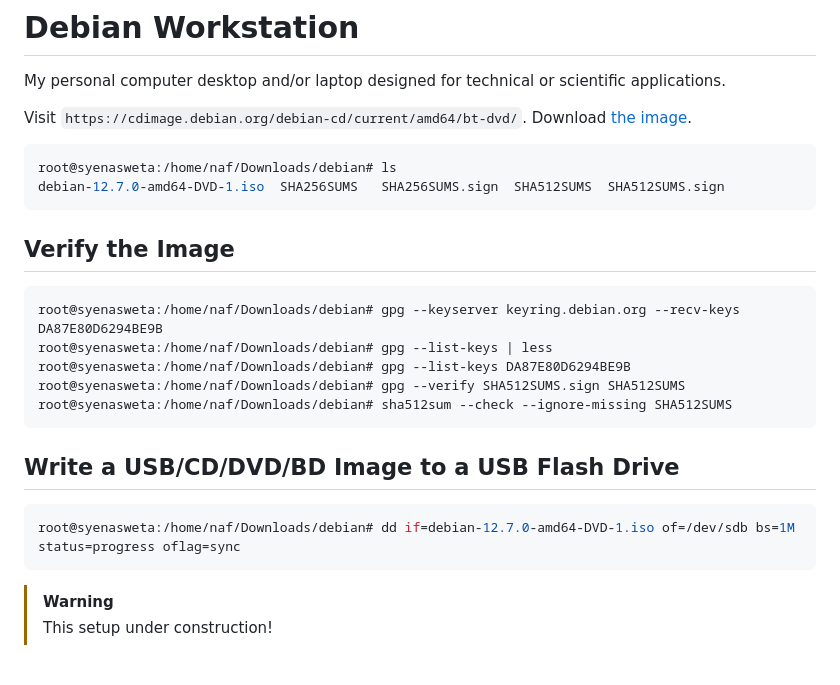
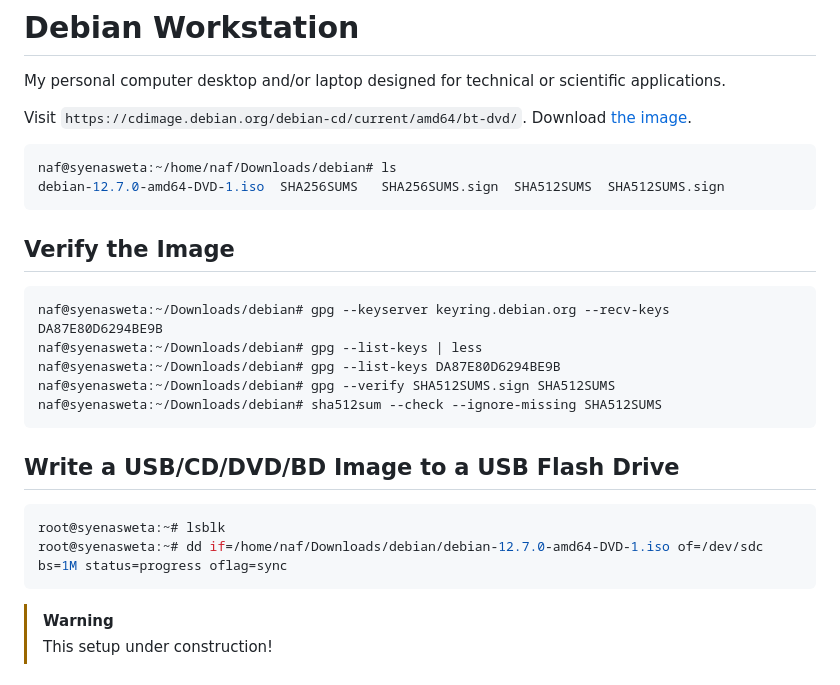
Before and after one commit to nashrullahalifauzi/debian-workstation, a Markdown page: README.md, the part around the change. Rendered like a GitHub page.

Commit message:
reinstall

````diff
--- a/README.md
+++ b/README.md
@@ -5,18 +5,18 @@ My personal computer desktop and/or laptop designed for technical or scientific
 Visit `https://cdimage.debian.org/debian-cd/current/amd64/bt-dvd/`. Download [the image](https://cdimage.debian.org/debian-cd/current/amd64/bt-dvd/debian-12.7.0-amd64-DVD-1.iso.torrent).
 
 ```bash
-root@syenasweta:/home/naf/Downloads/debian# ls
+naf@syenasweta:~/home/naf/Downloads/debian# ls
 debian-12.7.0-amd64-DVD-1.iso  SHA256SUMS	SHA256SUMS.sign  SHA512SUMS  SHA512SUMS.sign
 ```
 
 ## Verify the Image
 
 ```bash
-root@syenasweta:/home/naf/Downloads/debian# gpg --keyserver keyring.debian.org --recv-keys DA87E80D6294BE9B
-root@syenasweta:/home/naf/Downloads/debian# gpg --list-keys | less
-root@syenasweta:/home/naf/Downloads/debian# gpg --list-keys DA87E80D6294BE9B
-root@syenasweta:/home/naf/Downloads/debian# gpg --verify SHA512SUMS.sign SHA512SUMS
-root@syenasweta:/home/naf/Downloads/debian# sha512sum --check --ignore-missing SHA512SUMS
+naf@syenasweta:~/Downloads/debian# gpg --keyserver keyring.debian.org --recv-keys DA87E80D6294BE9B
+naf@syenasweta:~/Downloads/debian# gpg --list-keys | less
+naf@syenasweta:~/Downloads/debian# gpg --list-keys DA87E80D6294BE9B
+naf@syenasweta:~/Downloads/debian# gpg --verify SHA512SUMS.sign SHA512SUMS
+naf@syenasweta:~/Downloads/debian# sha512sum --check --ignore-missing SHA512SUMS
 ```
 
 
@@ -24,7 +24,8 @@ root@syenasweta:/home/naf/Downloads/debian# sha512sum --check --ignore-missing S
 ## Write a USB/CD/DVD/BD Image to a USB Flash Drive
 
 ```bash
-root@syenasweta:/home/naf/Downloads/debian# dd if=debian-12.7.0-amd64-DVD-1.iso of=/dev/sdb bs=1M status=progress oflag=sync
+root@syenasweta:~# lsblk
+root@syenasweta:~# dd if=/home/naf/Downloads/debian/debian-12.7.0-amd64-DVD-1.iso of=/dev/sdc bs=1M status=progress oflag=sync
 ```
 
 
````
